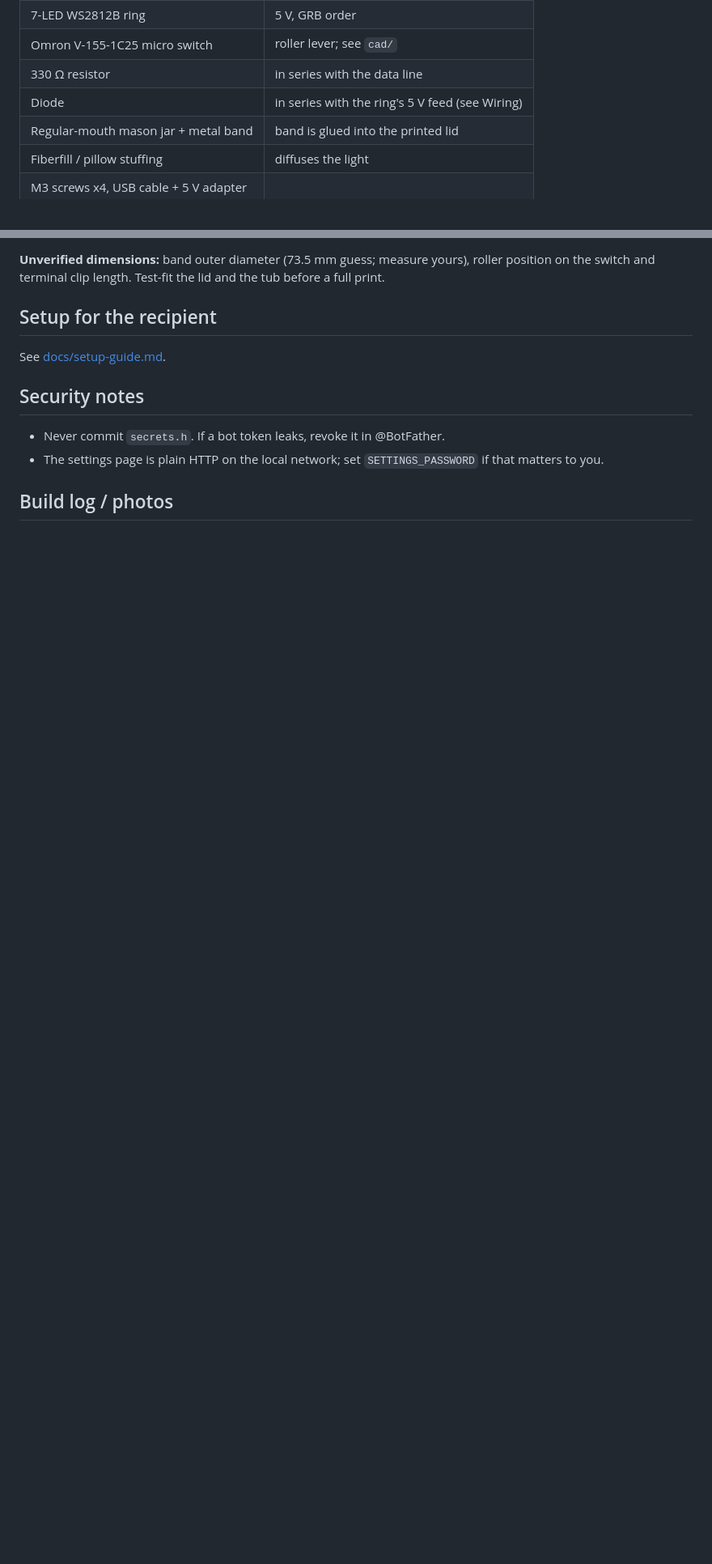
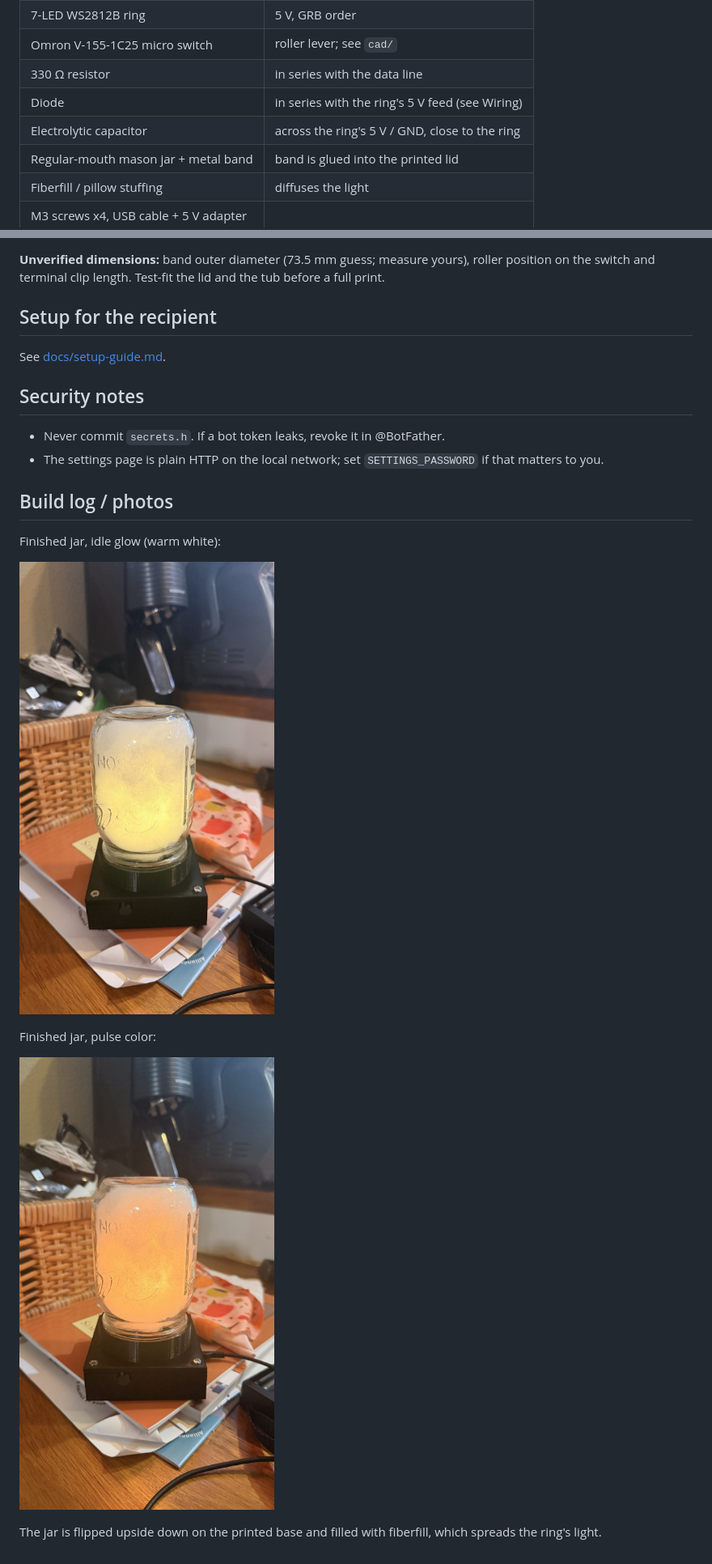
Before and after one commit to JmarbinGG/jar-of-thoughts, a Markdown page: README.md, 2 parts joined by grey strips. Shown at 81% size. Rendered like a GitHub page; pictures changed too: docs/photos/idle-glow.jpg (added), docs/photos/pulse-glow.jpg (added); blank space fills up the shorter version.

Commit message:
Add photos and wiring details to README

```diff
--- a/README.md
+++ b/README.md
@@ -18,6 +18,7 @@ A WiFi mason-jar lamp. One person presses a button in Telegram, the jar glows on
 | Omron V-155-1C25 micro switch | roller lever; see `cad/` |
 | 330 Ω resistor | in series with the data line |
 | Diode | in series with the ring's 5 V feed (see Wiring) |
+| Electrolytic capacitor | across the ring's 5 V / GND, close to the ring |
 | Regular-mouth mason jar + metal band | band is glued into the printed lid |
 | Fiberfill / pillow stuffing | diffuses the light |
 | M3 screws x4, USB cable + 5 V adapter | |
@@ -58,4 +66,12 @@ See [docs/setup-guide.md](docs/setup-guide.md).
 - The settings page is plain HTTP on the local network; set `SETTINGS_PASSWORD` if that matters to you.
 
 ## Build log / photos
-<!-- TODO: add photos to docs/photos/ and reference them here -->
+Finished jar, idle glow (warm white):
+
+![Idle glow](docs/photos/idle-glow.jpg)
+
+Finished jar, pulse color:
+
+![Pulse glow](docs/photos/pulse-glow.jpg)
+
+The jar is flipped upside down on the printed base and filled with fiberfill, which spreads the ring's light.
```
Also changed, not shown: other parts of README.md (+9 -2 lines), docs/photos/bench-wiring.jpg (added), docs/photos/switch-v155.jpg (added).
